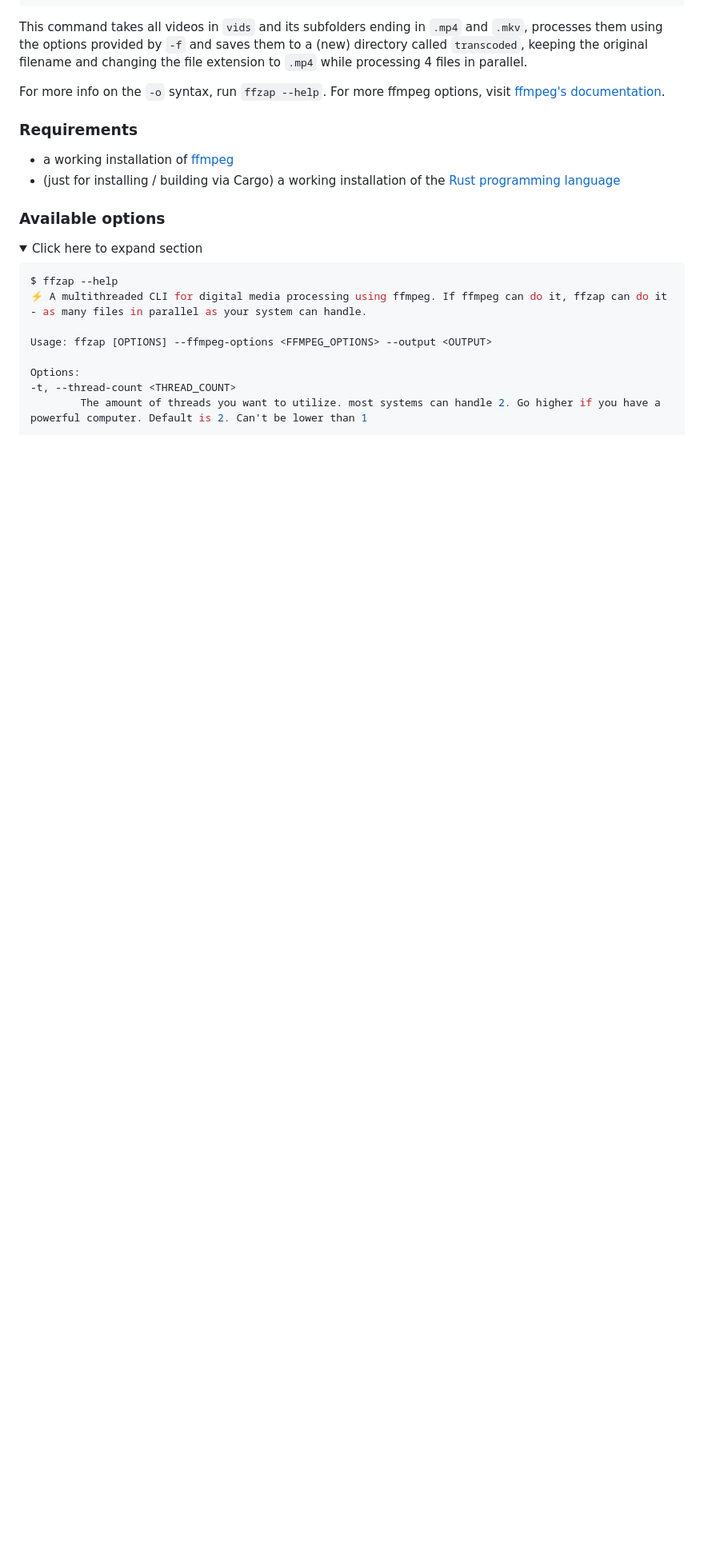
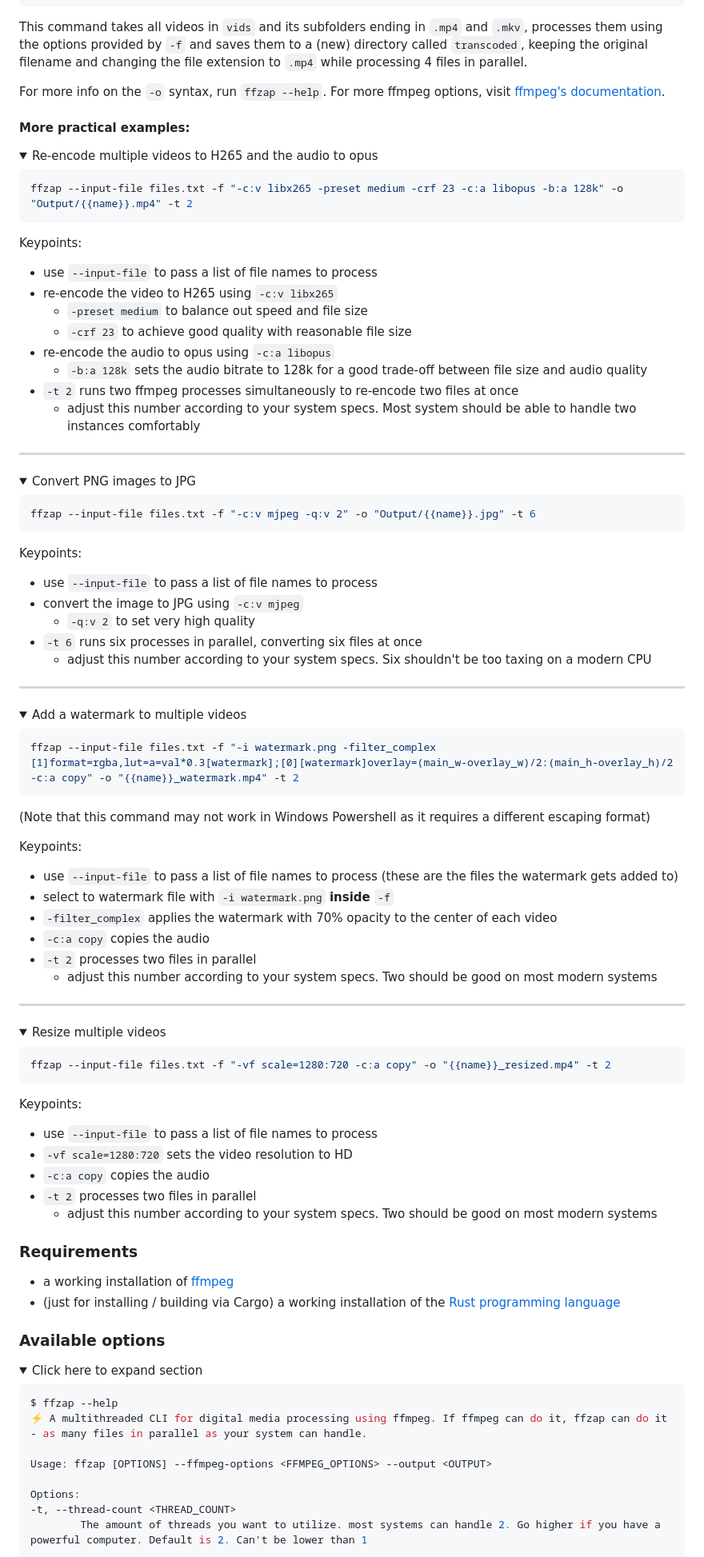
Before and after one commit to CodeF0x/ffzap, a Markdown page: README.md, the part around one of its changes. Shown at 80% size. Drawn GitHub-style; folded sections open; blank space fills up the shorter version.

Commit message:
docs: added most common use case examples to readme (#12)
* docs: added most common use case examples to readme

* fix: typos

````diff
--- a/README.md
+++ b/README.md
@@ -74,3 +81,79 @@ changing the file extension to `.mp4` while processing 4 files in parallel.
 
 For more info on the `-o` syntax, run `ffzap --help`. For more ffmpeg options,
 visit [ffmpeg's documentation](https://ffmpeg.org/ffmpeg.html).
+
+#### More practical examples:
+
+<details>
+<summary>Re-encode multiple videos to H265 and the audio to opus</summary>
+
+```bash
+ffzap --input-file files.txt -f "-c:v libx265 -preset medium -crf 23 -c:a libopus -b:a 128k" -o "Output/{{name}}.mp4" -t 2
+```
+
+Keypoints:
+- use `--input-file` to pass a list of file names to process
+- re-encode the video to H265 using `-c:v libx265`
+  - `-preset medium` to balance out speed and file size
+  - `-crf 23` to achieve good quality with reasonable file size
+- re-encode the audio to opus using `-c:a libopus`
+  - `-b:a 128k` sets the audio bitrate to 128k for a good trade-off between file size and audio quality
+- `-t 2` runs two ffmpeg processes simultaneously to re-encode two files at once
+  - adjust this number according to your system specs. Most system should be able to handle two instances comfortably
+
+</details>
+
+---
+
+<details>
+<summary>Convert PNG images to JPG</summary>
+
+```bash
+ffzap --input-file files.txt -f "-c:v mjpeg -q:v 2" -o "Output/{{name}}.jpg" -t 6
+```
+
+Keypoints:
+- use `--input-file` to pass a list of file names to process
+- convert the image to JPG using `-c:v mjpeg`
+  - `-q:v 2` to set very high quality
+- `-t 6` runs six processes in parallel, converting six files at once
+  - adjust this number according to your system specs. Six shouldn't be too taxing on a modern CPU
+
+</details>
+
+---
+
+<details>
+<summary>Add a watermark to multiple videos</summary>
+
+```bash
+ffzap --input-file files.txt -f "-i watermark.png -filter_complex [1]format=rgba,lut=a=val*0.3[watermark];[0][watermark]overlay=(main_w-overlay_w)/2:(main_h-overlay_h)/2 -c:a copy" -o "{{name}}_watermark.mp4" -t 2
+```
+(Note that this command may not work in Windows Powershell as it requires a different escaping format)
+
+Keypoints:
+- use `--input-file` to pass a list of file names to process (these are the files the watermark gets added to)
+- select to watermark file with `-i watermark.png` **inside** `-f`
+- `-filter_complex` applies the watermark with 70% opacity to the center of each video
+- `-c:a copy` copies the audio
+- `-t 2` processes two files in parallel
+  - adjust this number according to your system specs. Two should be good on most modern systems
+
+</details>
+
+---
+
+<details>
+<summary>Resize multiple videos</summary>
+
+```bash
+ffzap --input-file files.txt -f "-vf scale=1280:720 -c:a copy" -o "{{name}}_resized.mp4" -t 2
+```
+
+Keypoints:
+- use `--input-file` to pass a list of file names to process
+- `-vf scale=1280:720` sets the video resolution to HD
+- `-c:a copy` copies the audio
+- `-t 2` processes two files in parallel
+  - adjust this number according to your system specs. Two should be good on most modern systems
+
````
Also changed, not shown: other parts of README.md (+8 -0 lines).
